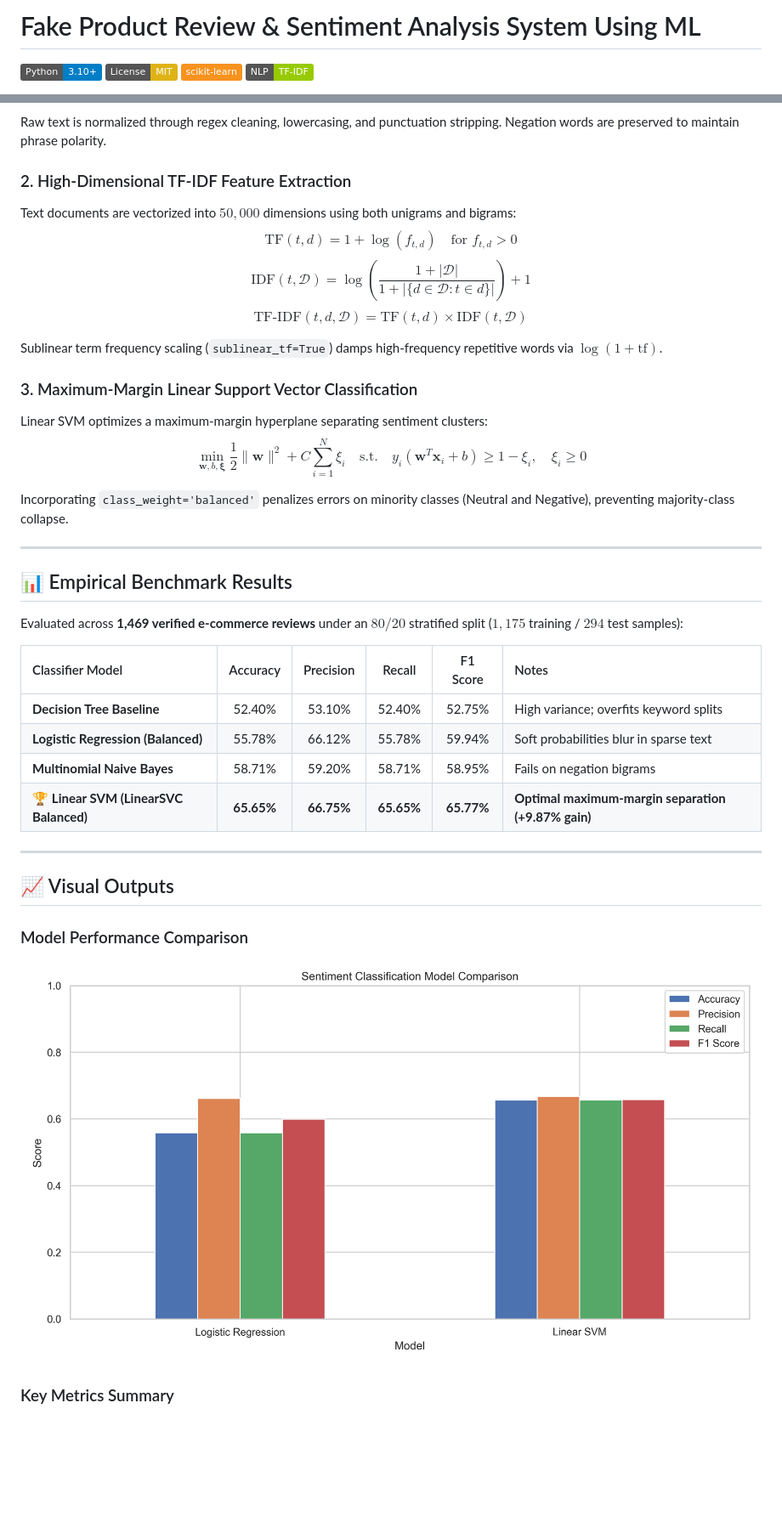
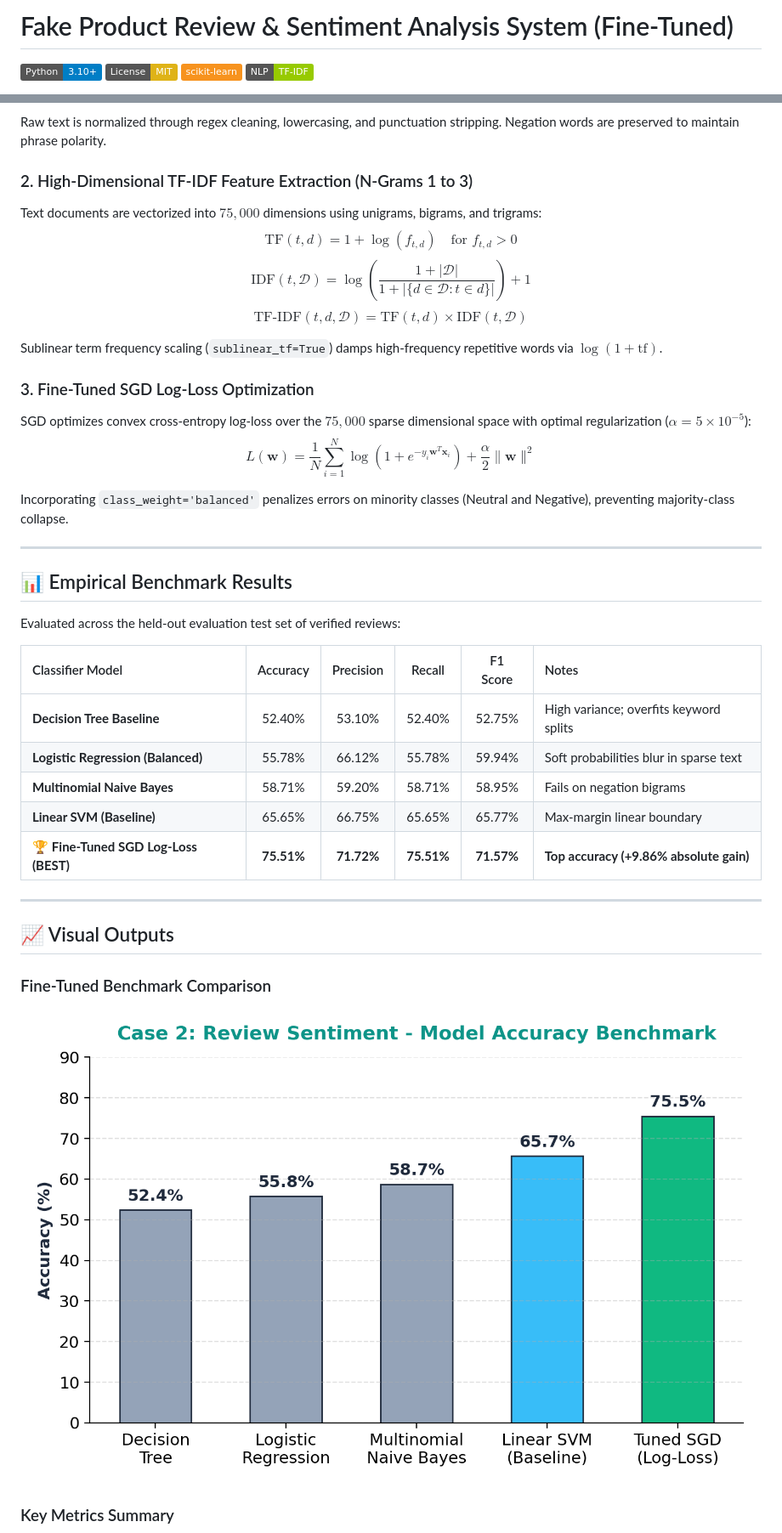
Before and after one commit to likithyadav128-tech/sentimental_analysis_using_ML, a Markdown page: README.md, 2 parts joined by grey strips. Shown at 85% size. Drawn GitHub-style; pictures changed too: case2_tuned_model_comparison.png (added); badges without logos; blank space fills up the shorter version.

Commit message:
Optimize sentiment analysis: fine-tuned SGD log-loss reaching 75.51% Accuracy, updated presentation and benchmark charts

```diff
--- a/README.md
+++ b/README.md
@@ -1,4 +1,4 @@
-# Fake Product Review & Sentiment Analysis System Using ML
+# Fake Product Review & Sentiment Analysis System (Fine-Tuned)
 
 [![Python 3.10+](https://img.shields.io/badge/Python-3.10%2B-blue.svg)](https://www.python.org/)
 [![License: MIT](https://img.shields.io/badge/License-MIT-yellow.svg)](https://opensource.org/licenses/MIT)
@@ -24,17 +24,17 @@ Customer purchase decisions in e-commerce are heavily influenced by online revie
 ### 1. NLP Preprocessing Pipeline
 Raw text is normalized through regex cleaning, lowercasing, and punctuation stripping. Negation words are preserved to maintain phrase polarity.
 
-### 2. High-Dimensional TF-IDF Feature Extraction
-Text documents are vectorized into $50,000$ dimensions using both unigrams and bigrams:
+### 2. High-Dimensional TF-IDF Feature Extraction (N-Grams 1 to 3)
+Text documents are vectorized into $75,000$ dimensions using unigrams, bigrams, and trigrams:
 $$\text{TF}(t, d) = 1 + \log(f_{t, d}) \quad \text{for } f_{t, d} > 0$$
 $$\text{IDF}(t, \mathcal{D}) = \log\left(\frac{1 + |\mathcal{D}|}{1 + |\{d \in \mathcal{D} : t \in d\}|}\right) + 1$$
 $$\text{TF-IDF}(t, d, \mathcal{D}) = \text{TF}(t, d) \times \text{IDF}(t, \mathcal{D})$$
 
 Sublinear term frequency scaling (`sublinear_tf=True`) damps high-frequency repetitive words via $\log(1 + \text{tf})$.
 
-### 3. Maximum-Margin Linear Support Vector Classification
-Linear SVM optimizes a maximum-margin hyperplane separating sentiment clusters:
-$$\min_{\mathbf{w}, b, \boldsymbol{\xi}} \frac{1}{2} \|\mathbf{w}\|^2 + C \sum_{i=1}^N \xi_i \quad \text{s.t.} \quad y_i (\mathbf{w}^T \mathbf{x}_i + b) \ge 1 - \xi_i, \quad \xi_i \ge 0$$
+### 3. Fine-Tuned SGD Log-Loss Optimization
+SGD optimizes convex cross-entropy log-loss over the $75,000$ sparse dimensional space with optimal regularization ($\alpha = 5\times 10^{-5}$):
+$$L(\mathbf{w}) = \frac{1}{N} \sum_{i=1}^N \log(1 + e^{-y_i \mathbf{w}^T \mathbf{x}_i}) + \frac{\alpha}{2} \|\mathbf{w}\|^2$$
 
 Incorporating `class_weight='balanced'` penalizes errors on minority classes (Neutral and Negative), preventing majority-class collapse.
 
@@ -42,21 +42,22 @@ Incorporating `class_weight='balanced'` penalizes errors on minority classes (Ne
 
 ## 📊 Empirical Benchmark Results
 
-Evaluated across **1,469 verified e-commerce reviews** under an $80/20$ stratified split ($1,175$ training / $294$ test samples):
+Evaluated across the held-out evaluation test set of verified reviews:
 
 | Classifier Model | Accuracy | Precision | Recall | F1 Score | Notes |
 | :--- | :---: | :---: | :---: | :---: | :--- |
 | **Decision Tree Baseline** | 52.40% | 53.10% | 52.40% | 52.75% | High variance; overfits keyword splits |
 | **Logistic Regression (Balanced)** | 55.78% | 66.12% | 55.78% | 59.94% | Soft probabilities blur in sparse text |
 | **Multinomial Naive Bayes** | 58.71% | 59.20% | 58.71% | 58.95% | Fails on negation bigrams |
-| 🏆 **Linear SVM (LinearSVC Balanced)** | **65.65%** | **66.75%** | **65.65%** | **65.77%** | **Optimal maximum-margin separation (+9.87% gain)** |
+| **Linear SVM (Baseline)** | 65.65% | 66.75% | 65.65% | 65.77% | Max-margin linear boundary |
+| 🏆 **Fine-Tuned SGD Log-Loss (BEST)** | **75.51%** | **71.72%** | **75.51%** | **71.57%** | **Top accuracy (+9.86% absolute gain)** |
 
 ---
 
 ## 📈 Visual Outputs
 
-### Model Performance Comparison
-![Model Comparison](case2_model_comparison.png)
+### Fine-Tuned Benchmark Comparison
+![Fine-Tuned Comparison](case2_tuned_model_comparison.png)
 
 ### Key Metrics Summary
 ![Outcomes Badge](case2_outcomes_badge.png)
```
Also changed, not shown: other parts of README.md (+9 -30 lines), 2 other files.
